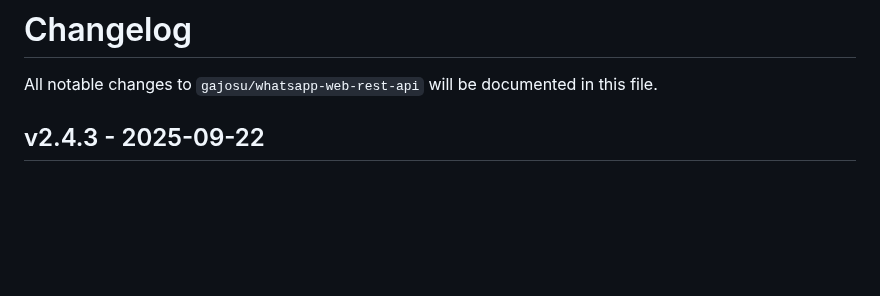
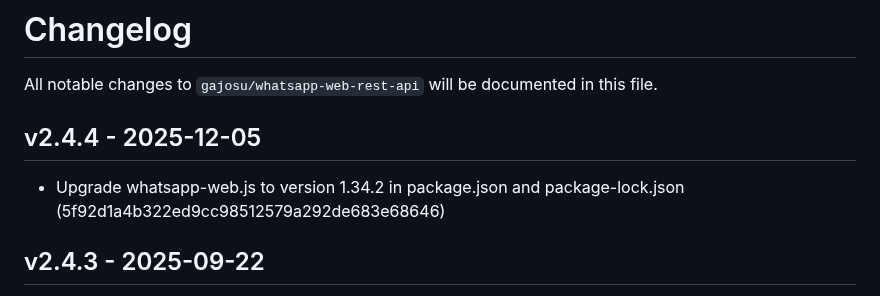
Before and after one commit to gajosu/ha-whatsapp-web-rest-api, a Markdown page: CHANGELOG.md, the part around the change. Drawn GitHub-style; blank space fills up the shorter version.

Commit message:
Update CHANGELOG

```diff
--- a/CHANGELOG.md
+++ b/CHANGELOG.md
@@ -1,6 +1,10 @@
 # Changelog
 
 All notable changes to `gajosu/whatsapp-web-rest-api` will be documented in this file.
+
+## v2.4.4 - 2025-12-05
+
+- Upgrade whatsapp-web.js to version 1.34.2 in package.json and package-lock.json (5f92d1a4b322ed9cc98512579a292de683e68646)
 
 ## v2.4.3 - 2025-09-22
 
```
